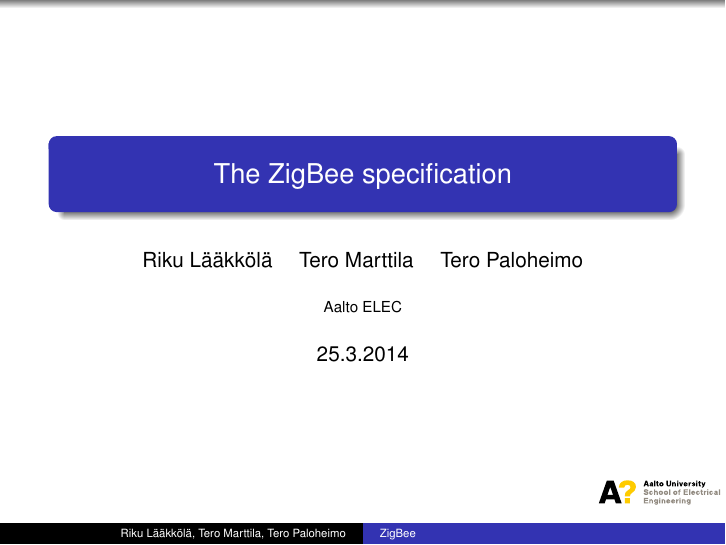
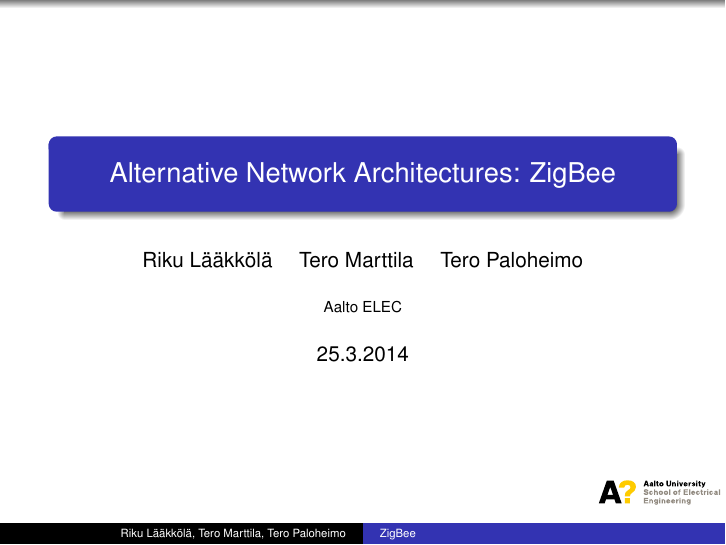
Before and after one commit to rlaakkol/s38-3159, LaTeX slides (groupwork/zigbee/slides.tex): page 1 of 2. Compiled offline with pdfLaTeX.

Commit message:
groupwork/zigbee: title

```diff
--- a/groupwork/zigbee/slides.tex
+++ b/groupwork/zigbee/slides.tex
@@ -20,7 +20,7 @@
 \usepackage[ELEC]{aaltologo}
 %\usepackage{animate}
 
-\title[ZigBee]{The ZigBee specification}
+\title[ZigBee]{Alternative Network Architectures: ZigBee}
 \author{Riku Lääkkölä \and Tero Marttila \and Tero Paloheimo}
 \institute{Aalto ELEC}
 \date{25.3.2014}
```
